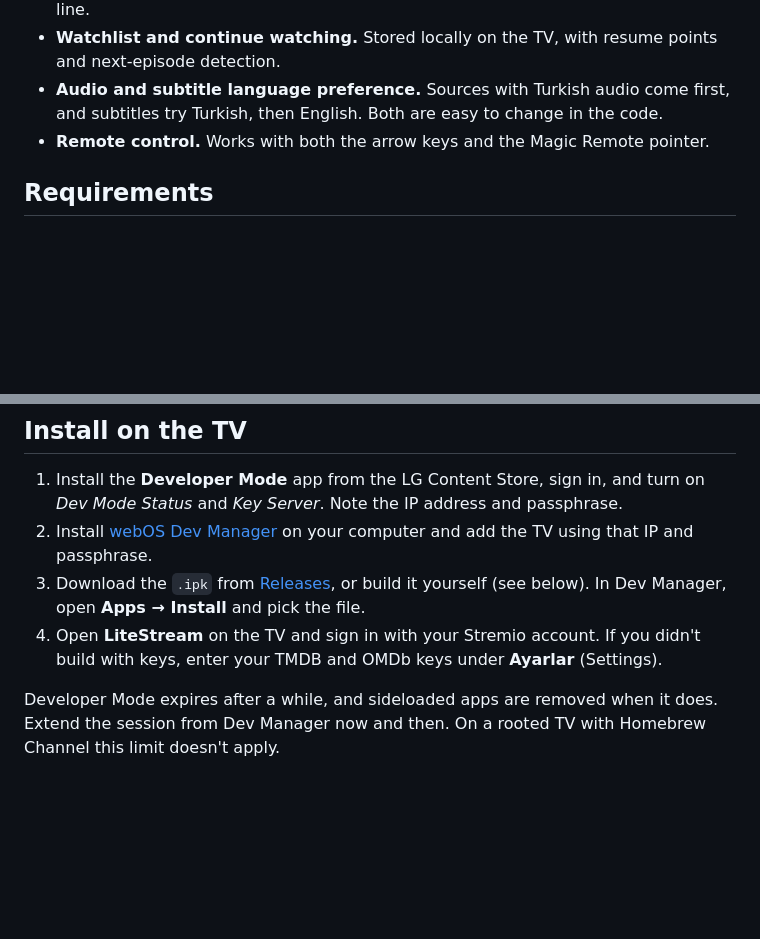
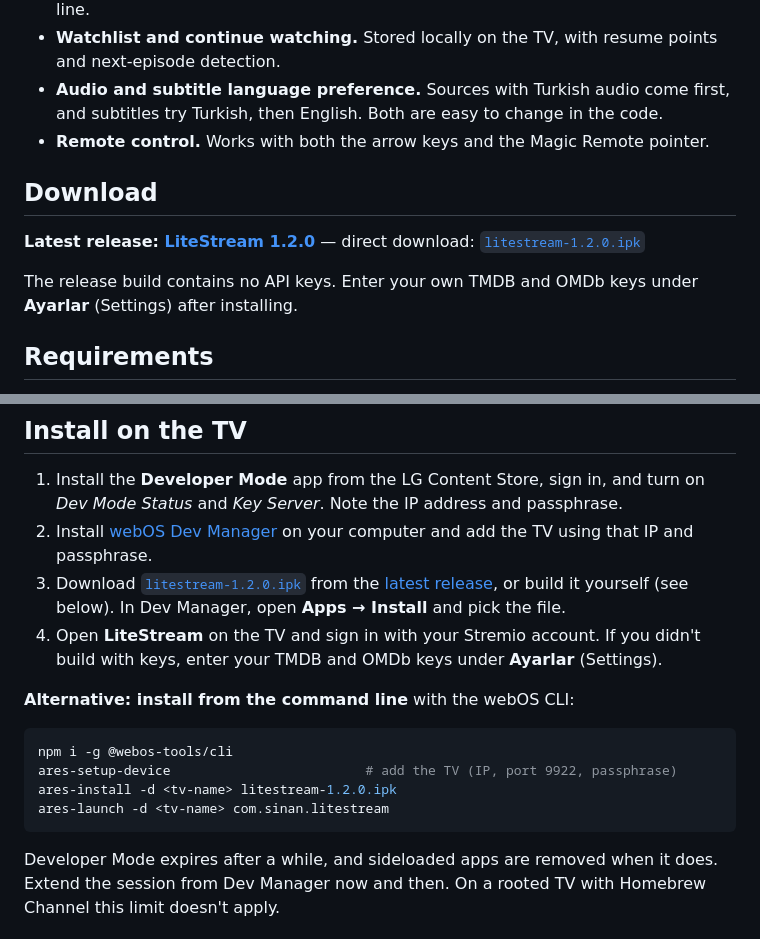
Before and after one commit to SinanKulen/webos-legacy-stremio, a Markdown page: README.md, 2 parts joined by grey strips. Drawn GitHub-style; blank space fills up the shorter version.

Commit message:
docs: add release download link and CLI install steps
Co-Authored-By: Claude Opus 5.5 <noreply@anthropic.com>

````diff
--- a/README.md
+++ b/README.md
@@ -19,6 +19,12 @@ Old LG TVs ship a very old browser engine (Chromium 38 on webOS 3.x). Modern str
 - **Audio and subtitle language preference.** Sources with Turkish audio come first, and subtitles try Turkish, then English. Both are easy to change in the code.
 - **Remote control.** Works with both the arrow keys and the Magic Remote pointer.
 
+## Download
+
+**Latest release: [LiteStream 1.2.0](https://github.com/SinanKulen/webos-legacy-stremio/releases/tag/v1.2.0)** — direct download: [`litestream-1.2.0.ipk`](https://github.com/SinanKulen/webos-legacy-stremio/releases/download/v1.2.0/litestream-1.2.0.ipk)
+
+The release build contains no API keys. Enter your own TMDB and OMDb keys under **Ayarlar** (Settings) after installing.
+
 ## Requirements
 
 - An LG webOS TV with **Developer Mode** (free LG developer account).
@@ -29,8 +35,17 @@ Old LG TVs ship a very old browser engine (Chromium 38 on webOS 3.x). Modern str
 
 1. Install the **Developer Mode** app from the LG Content Store, sign in, and turn on *Dev Mode Status* and *Key Server*. Note the IP address and passphrase.
 2. Install [webOS Dev Manager](https://github.com/webosbrew/dev-manager-desktop) on your computer and add the TV using that IP and passphrase.
-3. Download the `.ipk` from [Releases](../../releases), or build it yourself (see below). In Dev Manager, open **Apps → Install** and pick the file.
+3. Download [`litestream-1.2.0.ipk`](https://github.com/SinanKulen/webos-legacy-stremio/releases/download/v1.2.0/litestream-1.2.0.ipk) from the [latest release](https://github.com/SinanKulen/webos-legacy-stremio/releases/latest), or build it yourself (see below). In Dev Manager, open **Apps → Install** and pick the file.
 4. Open **LiteStream** on the TV and sign in with your Stremio account. If you didn't build with keys, enter your TMDB and OMDb keys under **Ayarlar** (Settings).
+
+**Alternative: install from the command line** with the webOS CLI:
+
+```bash
+npm i -g @webos-tools/cli
+ares-setup-device                         # add the TV (IP, port 9922, passphrase)
+ares-install -d <tv-name> litestream-1.2.0.ipk
+ares-launch -d <tv-name> com.sinan.litestream
+```
 
 Developer Mode expires after a while, and sideloaded apps are removed when it does. Extend the session from Dev Manager now and then. On a rooted TV with Homebrew Channel this limit doesn't apply.
 
````
